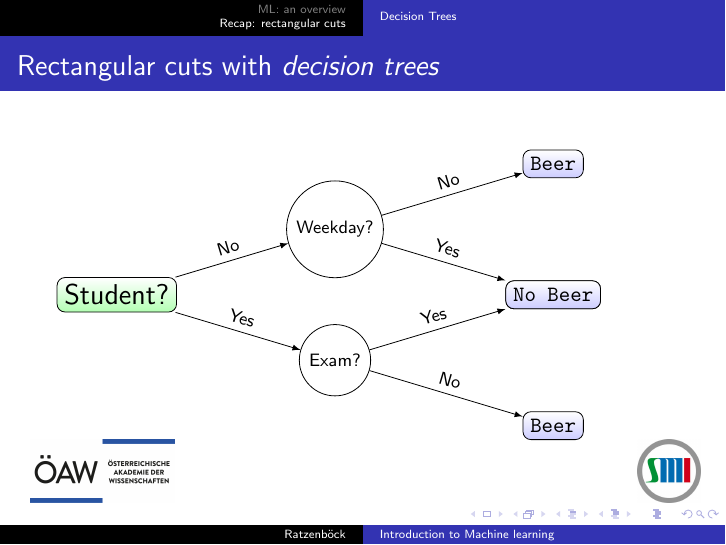
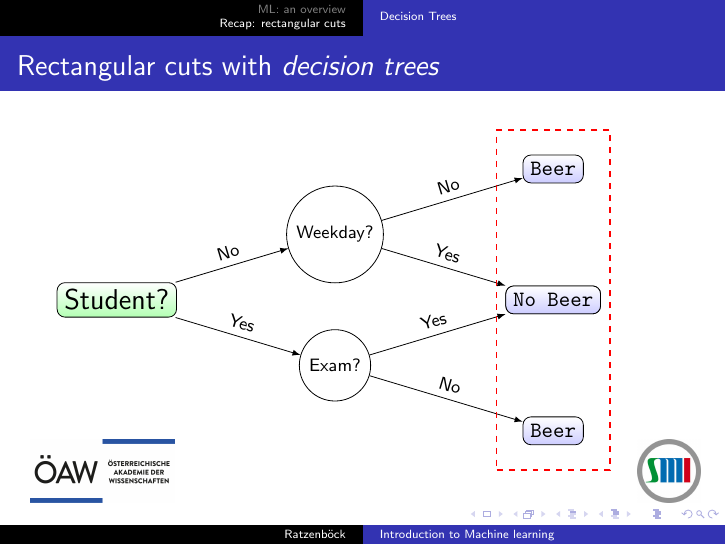
Before and after one commit to ratzenboe/diffractive-event-selection, LaTeX slides (MA-presentation/beamer_docs/presentation.tex): page 14 of 14. Compiled offline with pdfLaTeX.

Commit message:
Add: tikz-picture

```diff
--- a/MA-presentation/beamer_docs/presentation.tex
+++ b/MA-presentation/beamer_docs/presentation.tex
@@ -208,21 +208,11 @@ Stefan Meyer Institut\\
                         edge from parent node [above] {No} }
                 edge from parent node [above] {No} };
 
+    \draw (7.7,0) node[rectangle, dashed, color=red, minimum height=6cm,minimum width=2cm,draw, thick] {};
 
-        % \node [root] {Student?}
-        %     child { node [dummy] {Exam?}
-        %         edge from parent node [above] {Yes}
-        %         child { node [env] {Beer}
-        %             edge from parent node [above] {No}}
-        %         child { node [env] {No Beer}
-        %             edge from parent node [above] {Yes}}}
-        %     child { node [dummy] {Weekday?}
-        %         edge from parent node [above] {No}
-        %         child { node [env] {No Beer}
-        %             edge from parent node [above] {No}}
-        %         child { node [env] {Beer}
-        %             edge from parent node [above] {Yes}}};
     \end{tikzpicture}
+
+
 \end{frame}
 
 %------------------------------------------------
```
